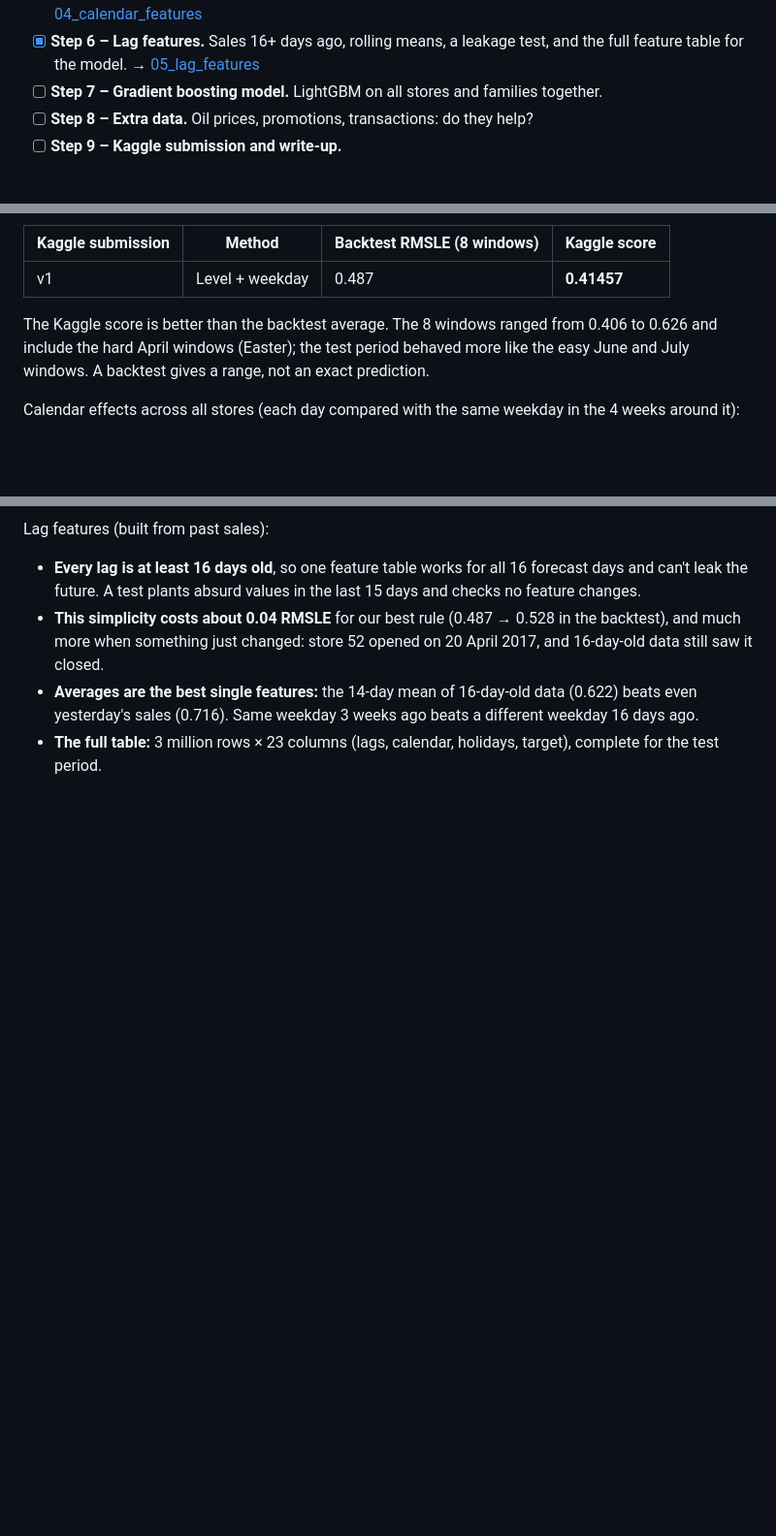
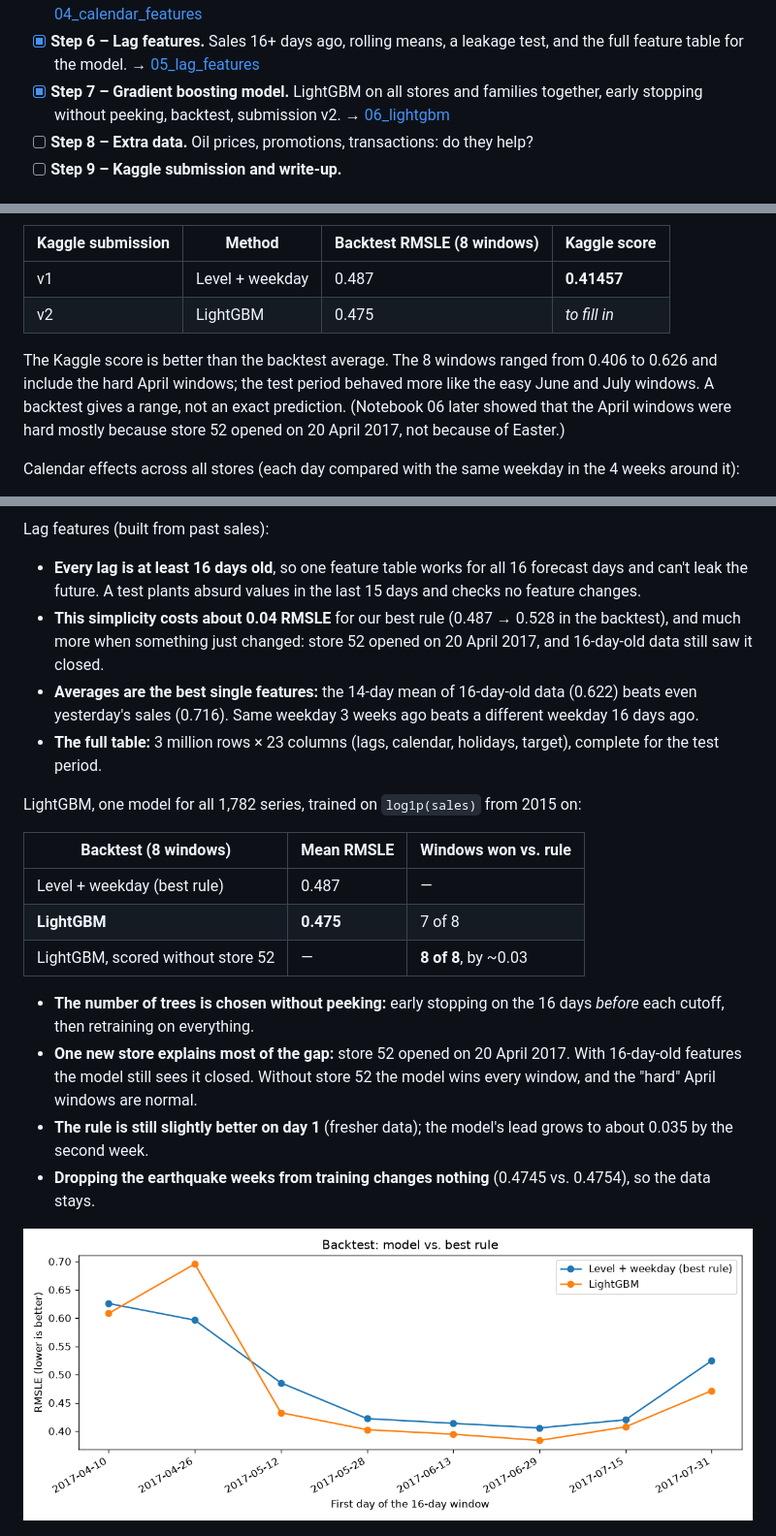
Before and after one commit to OlgaKoleda/store-sales-forecasting, a Markdown page: README.md, 3 parts joined by grey strips. Shown at 97% size. Rendered like a GitHub page; pictures changed too: images/model_vs_rule.png (added); blank space fills up the shorter version.

```diff
--- a/README.md
+++ b/README.md
@@ -34,7 +34,8 @@ Each step is one small piece of work. Tick it off when it is done.
       first unit tests. → [04_calendar_features](notebooks/04_calendar_features.ipynb)
 - [x] **Step 6 – Lag features.** Sales 16+ days ago, rolling means, a leakage test, and the full
       feature table for the model. → [05_lag_features](notebooks/05_lag_features.ipynb)
-- [ ] **Step 7 – Gradient boosting model.** LightGBM on all stores and families together.
+- [x] **Step 7 – Gradient boosting model.** LightGBM on all stores and families together, early stopping
+      without peeking, backtest, submission v2. → [06_lightgbm](notebooks/06_lightgbm.ipynb)
 - [ ] **Step 8 – Extra data.** Oil prices, promotions, transactions: do they help?
 - [ ] **Step 9 – Kaggle submission and write-up.**
 
@@ -90,10 +91,12 @@ Backtest on 8 back-to-back 16-day windows (10 April to 15 August 2017):
 | Kaggle submission | Method | Backtest RMSLE (8 windows) | Kaggle score |
 |---|---|---|---|
 | v1 | Level + weekday | 0.487 | **0.41457** |
+| v2 | LightGBM | 0.475 | *to fill in* |
 
 The Kaggle score is better than the backtest average. The 8 windows ranged from 0.406 to 0.626 and include
-the hard April windows (Easter); the test period behaved more like the easy June and July windows.
-A backtest gives a range, not an exact prediction.
+the hard April windows; the test period behaved more like the easy June and July windows.
+A backtest gives a range, not an exact prediction. (Notebook 06 later showed that the April windows were hard
+mostly because store 52 opened on 20 April 2017, not because of Easter.)
 
 Calendar effects across all stores (each day compared with the same weekday in the 4 weeks around it):
 
@@ -117,6 +120,23 @@ Lag features (built from past sales):
   sales (0.716). Same weekday 3 weeks ago beats a different weekday 16 days ago.
 - **The full table:** 3 million rows × 23 columns (lags, calendar, holidays, target), complete for the test period.
 
+LightGBM, one model for all 1,782 series, trained on `log1p(sales)` from 2015 on:
+
+| Backtest (8 windows) | Mean RMSLE | Windows won vs. rule |
+|---|---|---|
+| Level + weekday (best rule) | 0.487 | — |
+| **LightGBM** | **0.475** | 7 of 8 |
+| LightGBM, scored without store 52 | — | **8 of 8**, by ~0.03 |
+
+- **The number of trees is chosen without peeking:** early stopping on the 16 days *before* each cutoff,
+  then retraining on everything.
+- **One new store explains most of the gap:** store 52 opened on 20 April 2017. With 16-day-old features the model
+  still sees it closed. Without store 52 the model wins every window, and the "hard" April windows are normal.
+- **The rule is still slightly better on day 1** (fresher data); the model's lead grows to about 0.035 by the second week.
+- **Dropping the earthquake weeks from training changes nothing** (0.4745 vs. 0.4754), so the data stays.
+
+![Model vs rule](images/model_vs_rule.png)
+
 ![Weekly pattern](images/weekday_pattern.png)
 
 ## Project structure
```
Also changed, not shown: other parts of README.md (+2 -1 lines), images/feature_importance.png (added), images/model_by_horizon.png (added), 3 other files.
